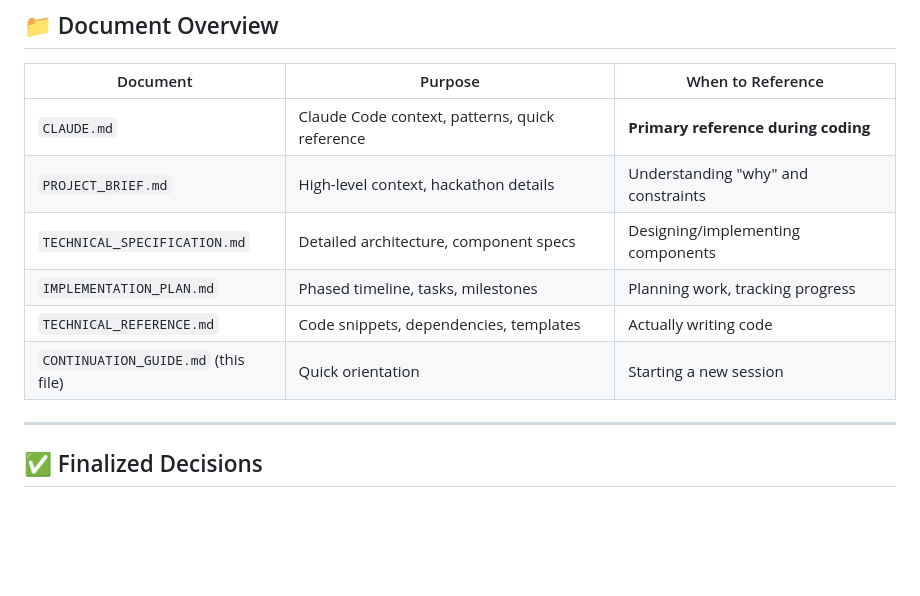
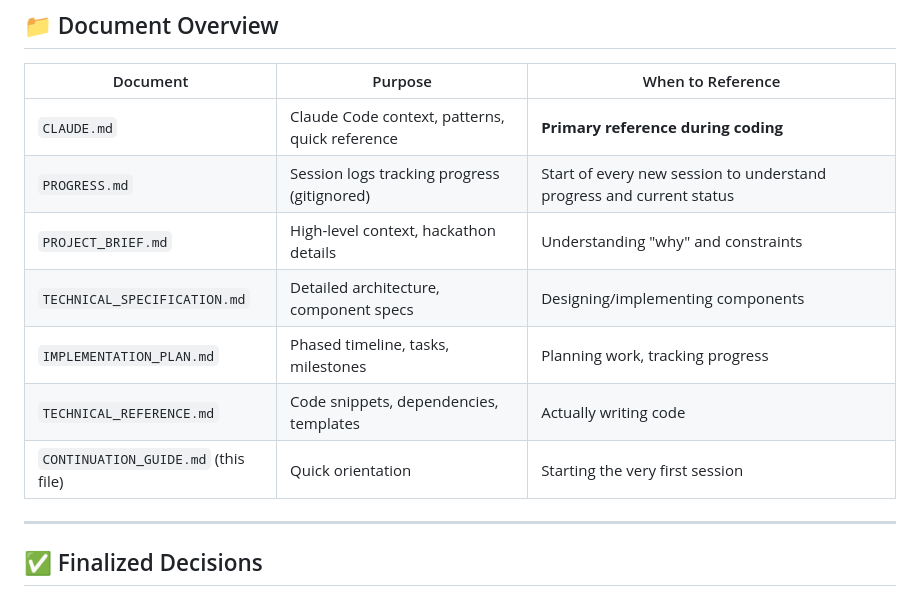
Before and after one commit to srikar161720/ml-experiment-autopilot, a Markdown page: docs/CONTINUATION_GUIDE.md, the part around the change. Rendered like a GitHub page; blank space fills up the shorter version.

Commit message:
Add `PROGRESS.md` to project documentation tables and refine `CONTINUATION_GUIDE.md` usage description.

```diff
--- a/docs/CONTINUATION_GUIDE.md
+++ b/docs/CONTINUATION_GUIDE.md
@@ -40,11 +40,12 @@ This document helps quickly understand context and continue development of the M
 | Document | Purpose | When to Reference |
 |----------|---------|-------------------|
 | `CLAUDE.md` | Claude Code context, patterns, quick reference | **Primary reference during coding** |
+| `PROGRESS.md` | Session logs tracking progress (gitignored) | Start of every new session to understand progress and current status |
 | `PROJECT_BRIEF.md` | High-level context, hackathon details | Understanding "why" and constraints |
 | `TECHNICAL_SPECIFICATION.md` | Detailed architecture, component specs | Designing/implementing components |
 | `IMPLEMENTATION_PLAN.md` | Phased timeline, tasks, milestones | Planning work, tracking progress |
 | `TECHNICAL_REFERENCE.md` | Code snippets, dependencies, templates | Actually writing code |
-| `CONTINUATION_GUIDE.md` (this file) | Quick orientation | Starting a new session |
+| `CONTINUATION_GUIDE.md` (this file) | Quick orientation | Starting the very first session |
 
 ---
 
```
Also changed, not shown: CLAUDE.md (+1 -0 lines), docs/PROJECT_BRIEF.md (+1 -0 lines).
